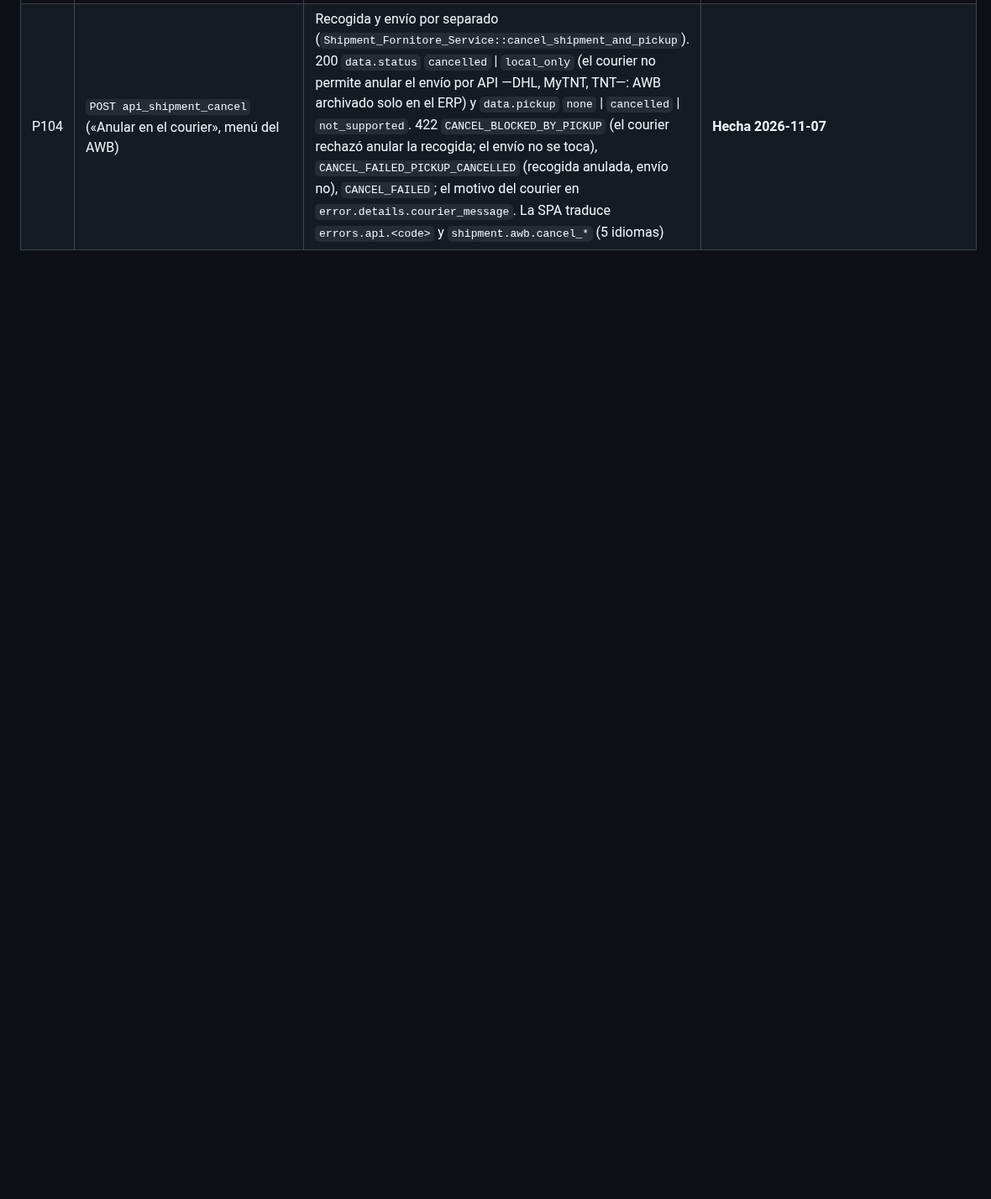
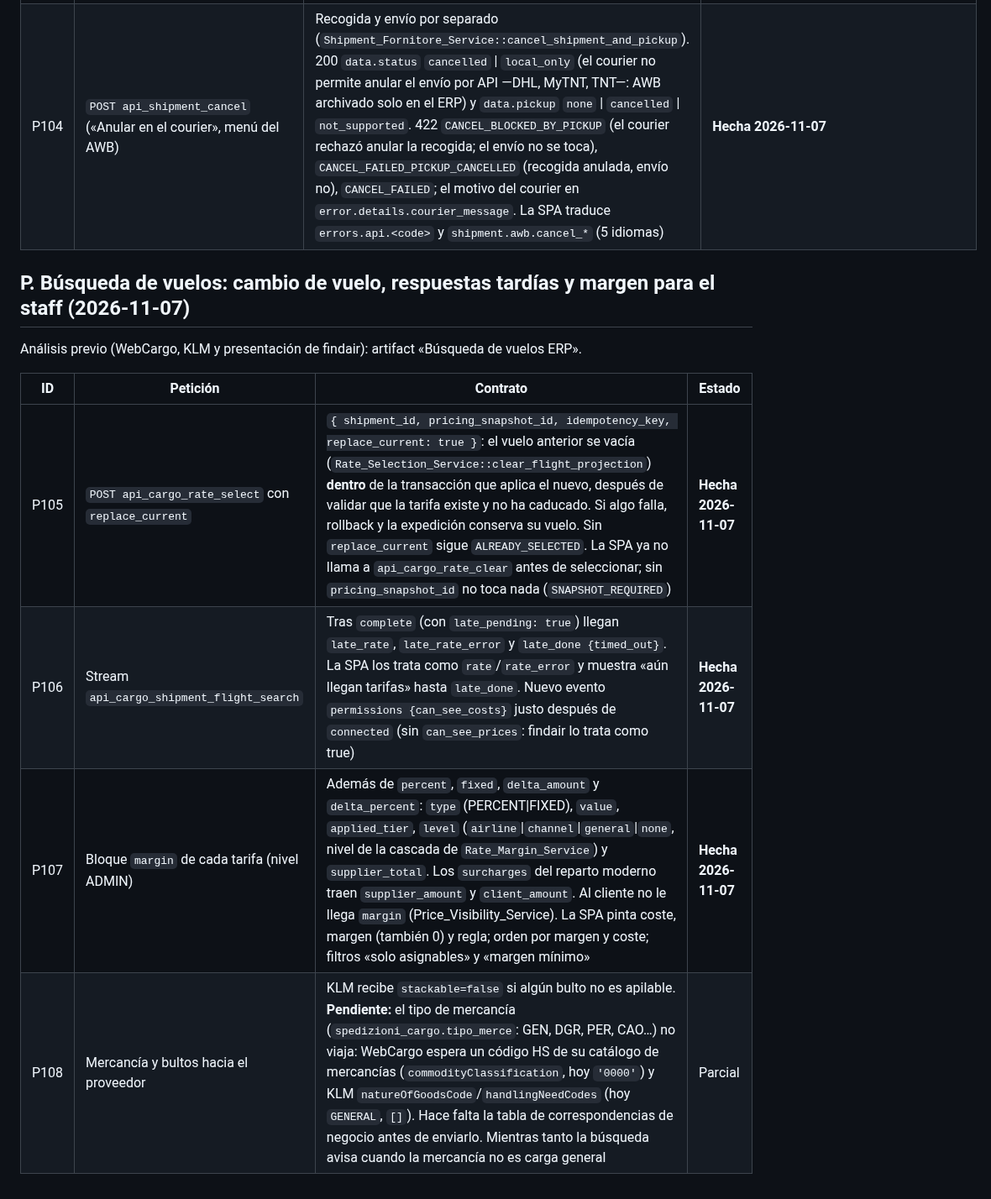
Before and after one commit to josegabrieltmwe/erp_findair, a Markdown page: docs/contrato-con-api.md, the part around the change. Shown at 84% size. GitHub-like rendering; blank space fills up the shorter version.

Commit message:
docs(contrato): P105-P108 busqueda de vuelos
Co-Authored-By: Claude Opus 5.5 <noreply@anthropic.com>

```diff
--- a/docs/contrato-con-api.md
+++ b/docs/contrato-con-api.md
@@ -335,3 +335,14 @@ Diseño: `tmwe_api/docs/03-diseno/etiquetas/03-mercancia-peligrosa-couriers.md`.
 | P102 | `GET get_label_file` / `get_label_auxiliar_file` (por el BFF) | `get_label_courier_shipment` devuelve en cada `url` la dirección absoluta del API; desde el ERP el navegador no lleva sesión ni token a ese host y el API respondía 401 (`public_route_unauthenticated_call`, 1001084298). El BFF sirve ahora las dos acciones como binario (`get.get_label_file`, `get.get_label_auxiliar_file` en `routes.bff.yaml`, timeout 60 s por la conversión `format=image\|pdf`) y la SPA reescribe la URL con `bffLabelFileUrl` (`useCourierLabels.ts`). El API comprueba el acceso a la expedición (titular, compartida, cliente, cuenta courier del partner). Mejor solución en el API: que `format_label_url` devuelva una ruta relativa o la del BFF | **Hecha 2026-11-07** (BFF + SPA) |
 | P103 | `web_validate_before_ldv` | El aeropuerto (zona DHL, `dhl_airport`) solo es obligatorio con DHL (`id_fornitore=3`), como el legacy; con el resto de couriers ya no da error. El API lo rellena al guardar la dirección (vuelo de la cargo en sus direcciones y terminales; si no, CAP → ciudad → país con una zona → aeropuerto principal → más cercano → primero del país). La SPA ya no autocompleta el campo con el aeropuerto más cercano por geografía: lo deja vacío («Automático») y el API pone la zona DHL. Diseño: `tmwe_api/docs/03-diseno/aeropuerto_automatico_direcciones.md` | Hecha 2026-11-07 (API) |
 | P104 | `POST api_shipment_cancel` («Anular en el courier», menú del AWB) | Recogida y envío por separado (`Shipment_Fornitore_Service::cancel_shipment_and_pickup`). 200 `data.status` `cancelled` \| `local_only` (el courier no permite anular el envío por API —DHL, MyTNT, TNT—: AWB archivado solo en el ERP) y `data.pickup` `none` \| `cancelled` \| `not_supported`. 422 `CANCEL_BLOCKED_BY_PICKUP` (el courier rechazó anular la recogida; el envío no se toca), `CANCEL_FAILED_PICKUP_CANCELLED` (recogida anulada, envío no), `CANCEL_FAILED`; el motivo del courier en `error.details.courier_message`. La SPA traduce `errors.api.<code>` y `shipment.awb.cancel_*` (5 idiomas) | **Hecha 2026-11-07** |
+
+## P. Búsqueda de vuelos: cambio de vuelo, respuestas tardías y margen para el staff (2026-11-07)
+
+Análisis previo (WebCargo, KLM y presentación de findair): artifact «Búsqueda de vuelos ERP».
+
+| ID | Petición | Contrato | Estado |
+|---|---|---|---|
+| P105 | `POST api_cargo_rate_select` con `replace_current` | `{ shipment_id, pricing_snapshot_id, idempotency_key, replace_current: true }`: el vuelo anterior se vacía (`Rate_Selection_Service::clear_flight_projection`) **dentro** de la transacción que aplica el nuevo, después de validar que la tarifa existe y no ha caducado. Si algo falla, rollback y la expedición conserva su vuelo. Sin `replace_current` sigue `ALREADY_SELECTED`. La SPA ya no llama a `api_cargo_rate_clear` antes de seleccionar; sin `pricing_snapshot_id` no toca nada (`SNAPSHOT_REQUIRED`) | **Hecha 2026-11-07** |
+| P106 | Stream `api_cargo_shipment_flight_search` | Tras `complete` (con `late_pending: true`) llegan `late_rate`, `late_rate_error` y `late_done {timed_out}`. La SPA los trata como `rate`/`rate_error` y muestra «aún llegan tarifas» hasta `late_done`. Nuevo evento `permissions {can_see_costs}` justo después de `connected` (sin `can_see_prices`: findair lo trata como true) | **Hecha 2026-11-07** |
+| P107 | Bloque `margin` de cada tarifa (nivel ADMIN) | Además de `percent`, `fixed`, `delta_amount` y `delta_percent`: `type` (PERCENT\|FIXED), `value`, `applied_tier`, `level` (`airline`\|`channel`\|`general`\|`none`, nivel de la cascada de `Rate_Margin_Service`) y `supplier_total`. Los `surcharges` del reparto moderno traen `supplier_amount` y `client_amount`. Al cliente no le llega `margin` (Price_Visibility_Service). La SPA pinta coste, margen (también 0) y regla; orden por margen y coste; filtros «solo asignables» y «margen mínimo» | **Hecha 2026-11-07** |
+| P108 | Mercancía y bultos hacia el proveedor | KLM recibe `stackable=false` si algún bulto no es apilable. **Pendiente:** el tipo de mercancía (`spedizioni_cargo.tipo_merce`: GEN, DGR, PER, CAO…) no viaja: WebCargo espera un código HS de su catálogo de mercancías (`commodityClassification`, hoy `'0000'`) y KLM `natureOfGoodsCode`/`handlingNeedCodes` (hoy `GENERAL`, `[]`). Hace falta la tabla de correspondencias de negocio antes de enviarlo. Mientras tanto la búsqueda avisa cuando la mercancía no es carga general | Parcial |
```
